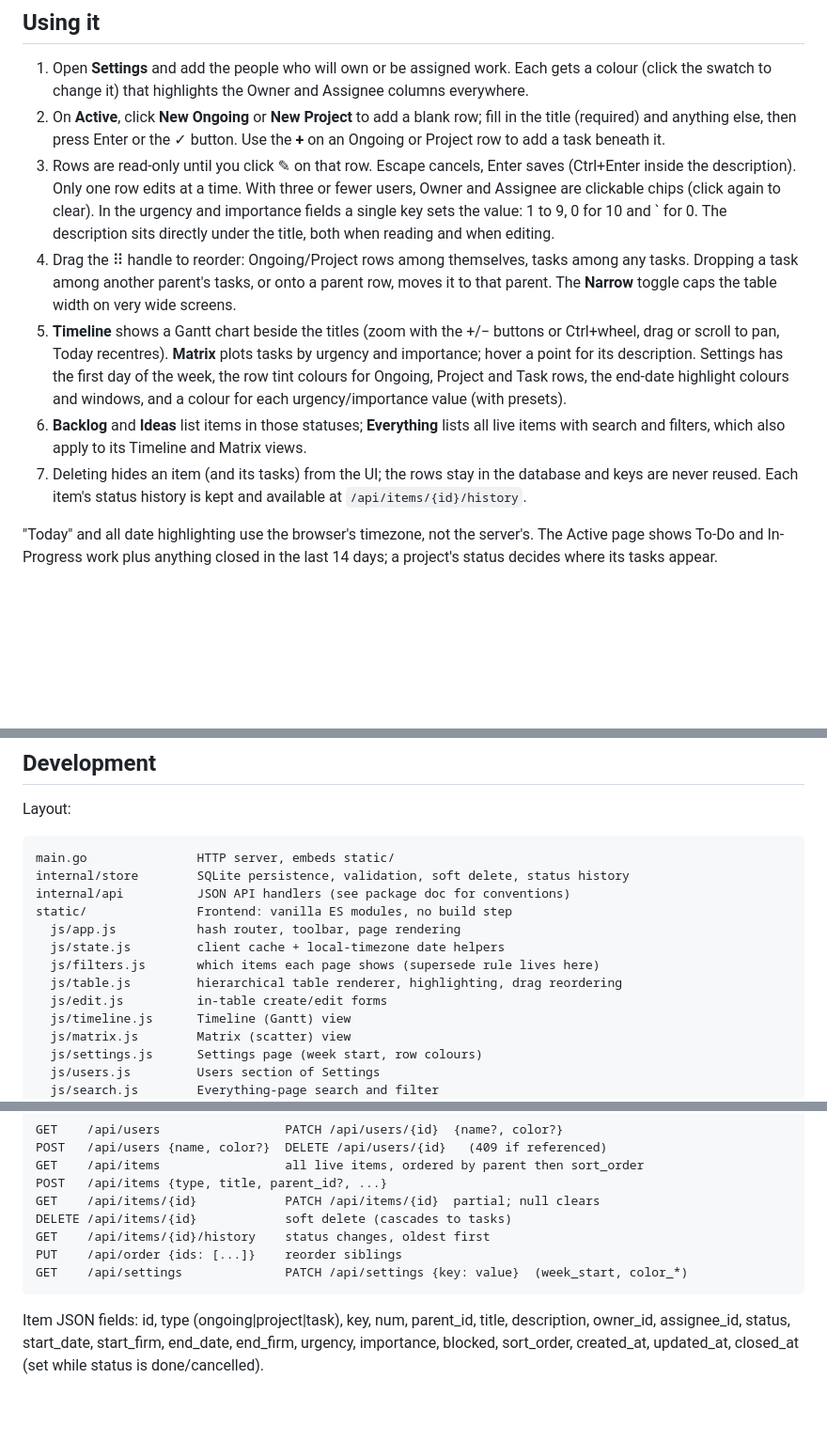
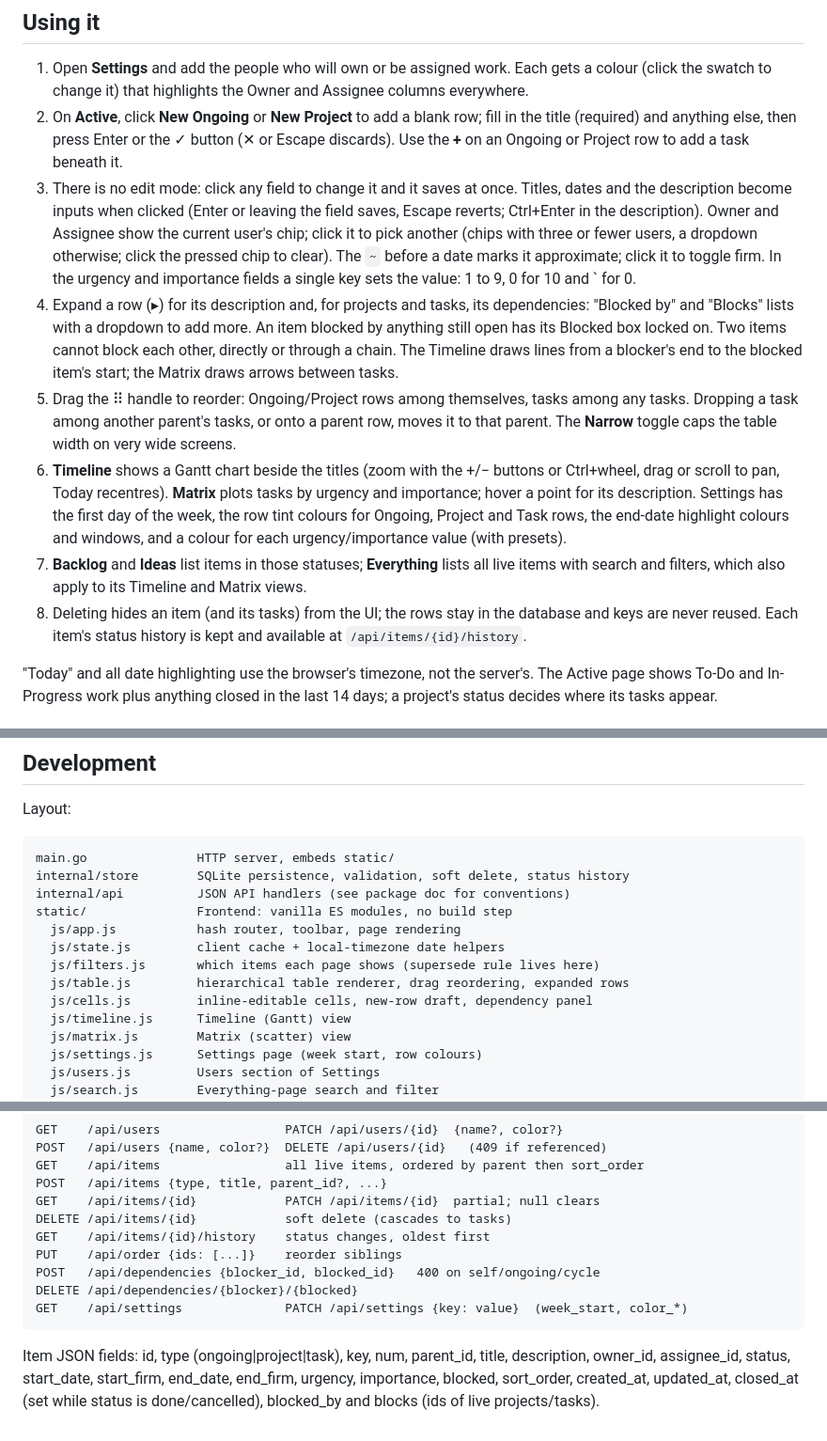
Before and after one commit to lopezec007/planner, a Markdown page: README.md, 3 parts joined by grey strips. Shown at 94% size. Drawn GitHub-style; blank space fills up the shorter version.

Commit message:
README: inline editing and dependencies
Co-Authored-By: Claude Fable 5.1 <noreply@anthropic.com>

```diff
--- a/README.md
+++ b/README.md
@@ -21,28 +21,36 @@ the single SQLite file. The directory containing it must already exist.
    the Owner and Assignee columns everywhere.
 2. On **Active**, click **New Ongoing** or **New Project** to add a blank row;
    fill in the title (required) and anything else, then press Enter or the ✓
-   button. Use the **+** on an Ongoing or Project row to add a task beneath it.
-3. Rows are read-only until you click ✎ on that row. Escape cancels, Enter
-   saves (Ctrl+Enter inside the description). Only one row edits at a time.
-   With three or fewer users, Owner and Assignee are clickable chips (click
-   again to clear). In the urgency and importance fields a single key sets
-   the value: 1 to 9, 0 for 10 and ` for 0.
-   The description sits directly under the title, both when reading and when
-   editing.
-4. Drag the ⠿ handle to reorder: Ongoing/Project rows among themselves, tasks
+   button (✕ or Escape discards). Use the **+** on an Ongoing or Project row
+   to add a task beneath it.
+3. There is no edit mode: click any field to change it and it saves at once.
+   Titles, dates and the description become inputs when clicked (Enter or
+   leaving the field saves, Escape reverts; Ctrl+Enter in the description).
+   Owner and Assignee show the current user's chip; click it to pick another
+   (chips with three or fewer users, a dropdown otherwise; click the pressed
+   chip to clear). The `~` before a date marks it approximate; click it to
+   toggle firm. In the urgency and importance fields a single key sets the
+   value: 1 to 9, 0 for 10 and ` for 0.
+4. Expand a row (▸) for its description and, for projects and tasks, its
+   dependencies: "Blocked by" and "Blocks" lists with a dropdown to add more.
+   An item blocked by anything still open has its Blocked box locked on. Two
+   items cannot block each other, directly or through a chain. The Timeline
+   draws lines from a blocker's end to the blocked item's start; the Matrix
+   draws arrows between tasks.
+5. Drag the ⠿ handle to reorder: Ongoing/Project rows among themselves, tasks
    among any tasks. Dropping a task among another parent's tasks, or onto a
    parent row, moves it to that parent. The **Narrow** toggle caps the table
    width on very wide screens.
-5. **Timeline** shows a Gantt chart beside the titles (zoom with the +/−
+6. **Timeline** shows a Gantt chart beside the titles (zoom with the +/−
    buttons or Ctrl+wheel, drag or scroll to pan, Today recentres). **Matrix**
    plots tasks by urgency and importance; hover a point for its description.
    Settings has the first day of the week, the row tint colours for
    Ongoing, Project and Task rows, the end-date highlight colours and
    windows, and a colour for each urgency/importance value (with presets).
-6. **Backlog** and **Ideas** list items in those statuses; **Everything**
+7. **Backlog** and **Ideas** list items in those statuses; **Everything**
    lists all live items with search and filters, which also apply to its
    Timeline and Matrix views.
-7. Deleting hides an item (and its tasks) from the UI; the rows stay in the
+8. Deleting hides an item (and its tasks) from the UI; the rows stay in the
    database and keys are never reused. Each item's status history is kept and
    available at `/api/items/{id}/history`.
 
@@ -155,8 +163,8 @@ Layout:
       js/app.js           hash router, toolbar, page rendering
       js/state.js         client cache + local-timezone date helpers
       js/filters.js       which items each page shows (supersede rule lives here)
-      js/table.js         hierarchical table renderer, highlighting, drag reordering
-      js/edit.js          in-table create/edit forms
+      js/table.js         hierarchical table renderer, drag reordering, expanded rows
+      js/cells.js         inline-editable cells, new-row draft, dependency panel
       js/timeline.js      Timeline (Gantt) view
       js/matrix.js        Matrix (scatter) view
       js/settings.js      Settings page (week start, row colours)
@@ -185,9 +193,12 @@ API summary (all JSON):
     DELETE /api/items/{id}            soft delete (cascades to tasks)
     GET    /api/items/{id}/history    status changes, oldest first
     PUT    /api/order {ids: [...]}    reorder siblings
+    POST   /api/dependencies {blocker_id, blocked_id}   400 on self/ongoing/cycle
+    DELETE /api/dependencies/{blocker}/{blocked}
     GET    /api/settings              PATCH /api/settings {key: value}  (week_start, color_*)
 
 Item JSON fields: id, type (ongoing|project|task), key, num, parent_id, title,
 description, owner_id, assignee_id, status, start_date,
 start_firm, end_date, end_firm, urgency, importance, blocked, sort_order,
-created_at, updated_at, closed_at (set while status is done/cancelled).
+created_at, updated_at, closed_at (set while status is done/cancelled),
+blocked_by and blocks (ids of live projects/tasks).
```
